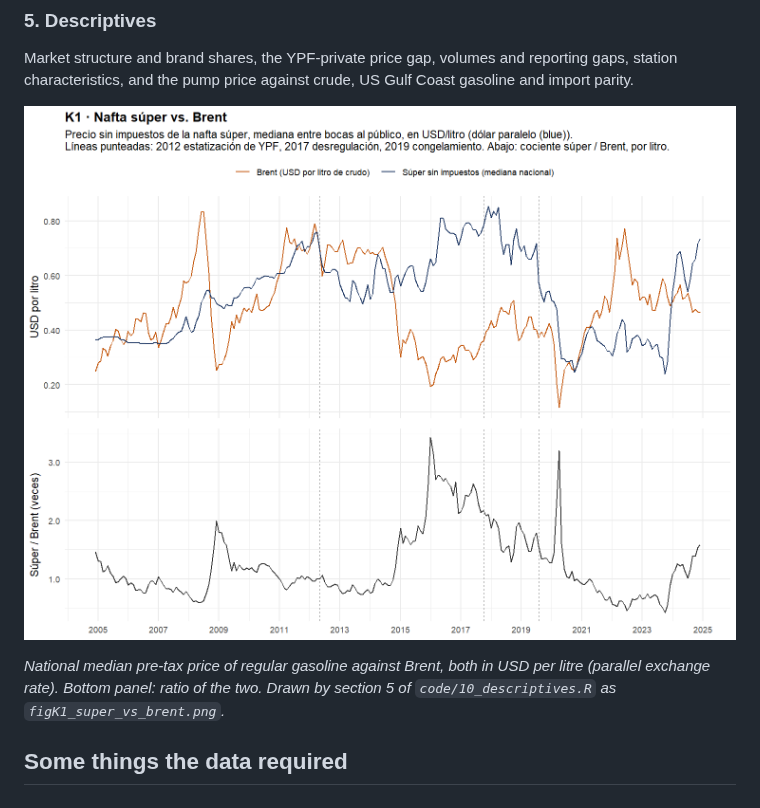
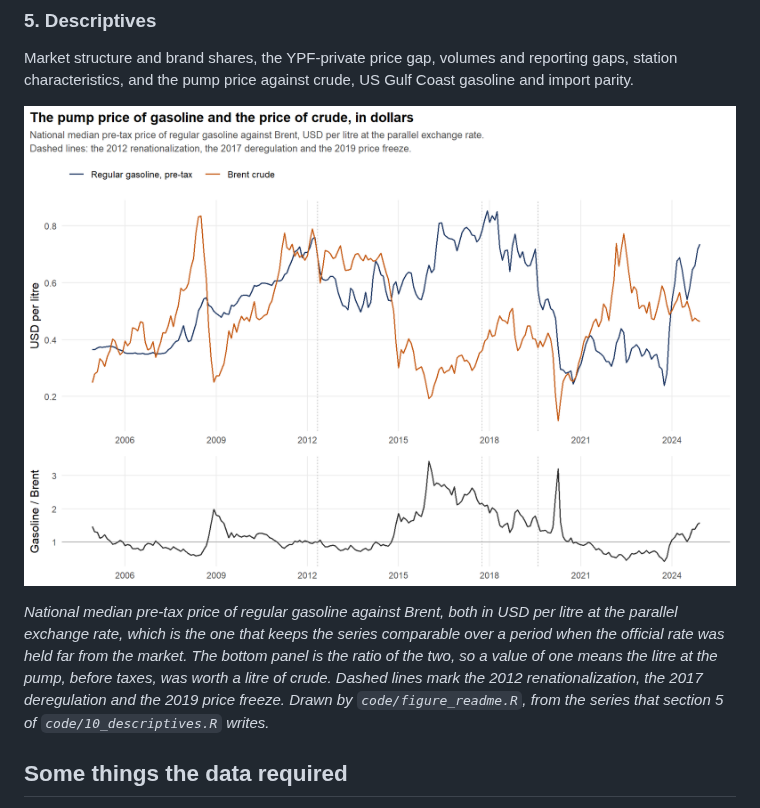
Before and after one commit to Lujanpuchot/fuel-pricing-argentina, a Markdown page: README.md, the part around the change. GitHub-like rendering; pictures changed too: docs/figures/pump_price_vs_brent.png.

Commit message:
Draw the second front-page figure in English too

```diff
--- a/README.md
+++ b/README.md
@@ -87,7 +87,7 @@ Market structure and brand shares, the YPF-private price gap, volumes and report
 
 ![Pump price of regular gasoline against Brent](docs/figures/pump_price_vs_brent.png)
 
-*National median pre-tax price of regular gasoline against Brent, both in USD per litre (parallel exchange rate). Bottom panel: ratio of the two. Drawn by section 5 of `code/10_descriptives.R` as `figK1_super_vs_brent.png`.*
+*National median pre-tax price of regular gasoline against Brent, both in USD per litre at the parallel exchange rate, which is the one that keeps the series comparable over a period when the official rate was held far from the market. The bottom panel is the ratio of the two, so a value of one means the litre at the pump, before taxes, was worth a litre of crude. Dashed lines mark the 2012 renationalization, the 2017 deregulation and the 2019 price freeze. Drawn by `code/figure_readme.R`, from the series that section 5 of `code/10_descriptives.R` writes.*
 
 ## Some things the data required
 
```
Also changed, not shown: 1 other file.
